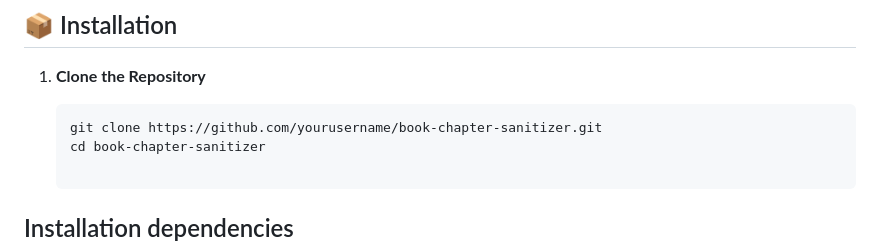
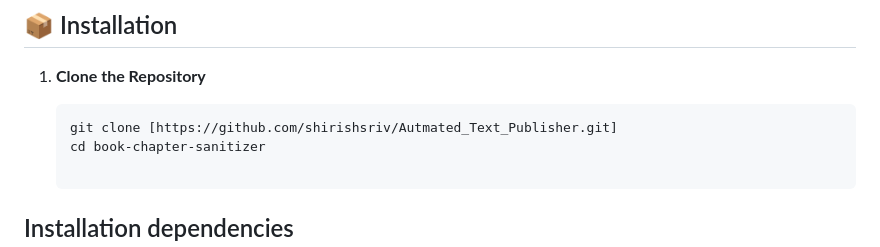
Before and after one commit to shirishsriv/Autmated_Text_Publisher, a Markdown page: README.md, the part around the change. GitHub-like rendering.

````diff
--- a/README.md
+++ b/README.md
@@ -36,7 +36,7 @@ This is a Flask-based web application that allows users to scrape book chapters
 1. **Clone the Repository**
 
    ```bash
-   git clone https://github.com/yourusername/book-chapter-sanitizer.git
+   git clone [https://github.com/shirishsriv/Autmated_Text_Publisher.git]
    cd book-chapter-sanitizer
 
 ## Installation dependencies
````
